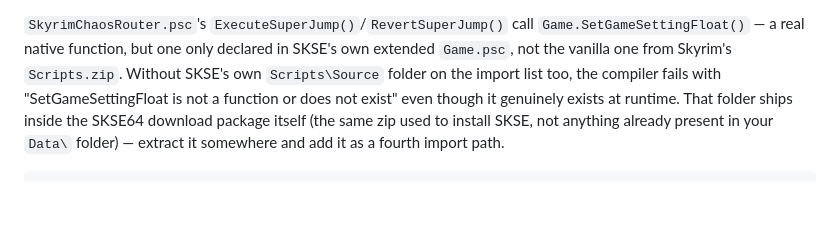
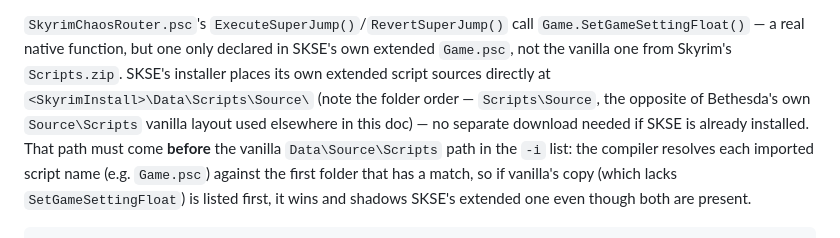
Before and after one commit to musicman0917/ChatVsDragonborn, a Markdown page: Data/README.md, the part around one of its changes. Rendered like a GitHub page; blank space fills up the shorter version.

Commit message:
Fix import order in compile docs for SetGameSettingFloat
SKSE's extended Game.psc must come before vanilla's Data\Source\Scripts
in the -i list, not after -- confirmed against a real PapyrusCompiler
run. Also corrects where SKSE's own Scripts\Source actually lives
(SKSE's installer places it at Data\Scripts\Source directly, no
separate download needed if SKSE is already installed).

````diff
--- a/Data/README.md
+++ b/Data/README.md
@@ -48,11 +48,14 @@ the `-i` import list too, alongside the paths below.
 `SkyrimChaosRouter.psc`'s `ExecuteSuperJump()`/`RevertSuperJump()` call
 `Game.SetGameSettingFloat()` — a real native function, but one only declared
 in SKSE's own extended `Game.psc`, not the vanilla one from Skyrim's
-`Scripts.zip`. Without SKSE's own `Scripts\Source` folder on the import list
-too, the compiler fails with "SetGameSettingFloat is not a function or does
-not exist" even though it genuinely exists at runtime. That folder ships
-inside the SKSE64 download package itself (the same zip used to install
-SKSE, not anything already present in your `Data\` folder) — extract it
-somewhere and add it as a fourth import path.
+`Scripts.zip`. SKSE's installer places its own extended script sources
+directly at `<SkyrimInstall>\Data\Scripts\Source\` (note the folder order —
+`Scripts\Source`, the opposite of Bethesda's own `Source\Scripts` vanilla
+layout used elsewhere in this doc) — no separate download needed if SKSE is
+already installed. That path must come **before** the vanilla
+`Data\Source\Scripts` path in the `-i` list: the compiler resolves each
+imported script name (e.g. `Game.psc`) against the first folder that has a
+match, so if vanilla's copy (which lacks `SetGameSettingFloat`) is listed
+first, it wins and shadows SKSE's extended one even though both are present.
 
 ```powershell
````
Also changed, not shown: other parts of Data/README.md (+3 -3 lines).
